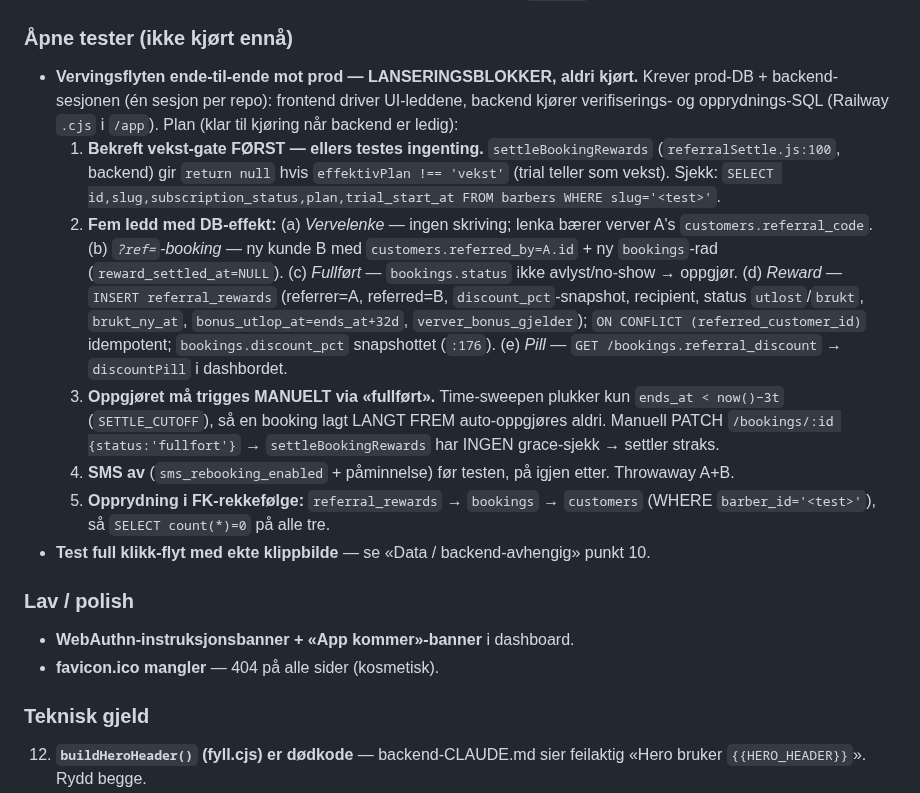
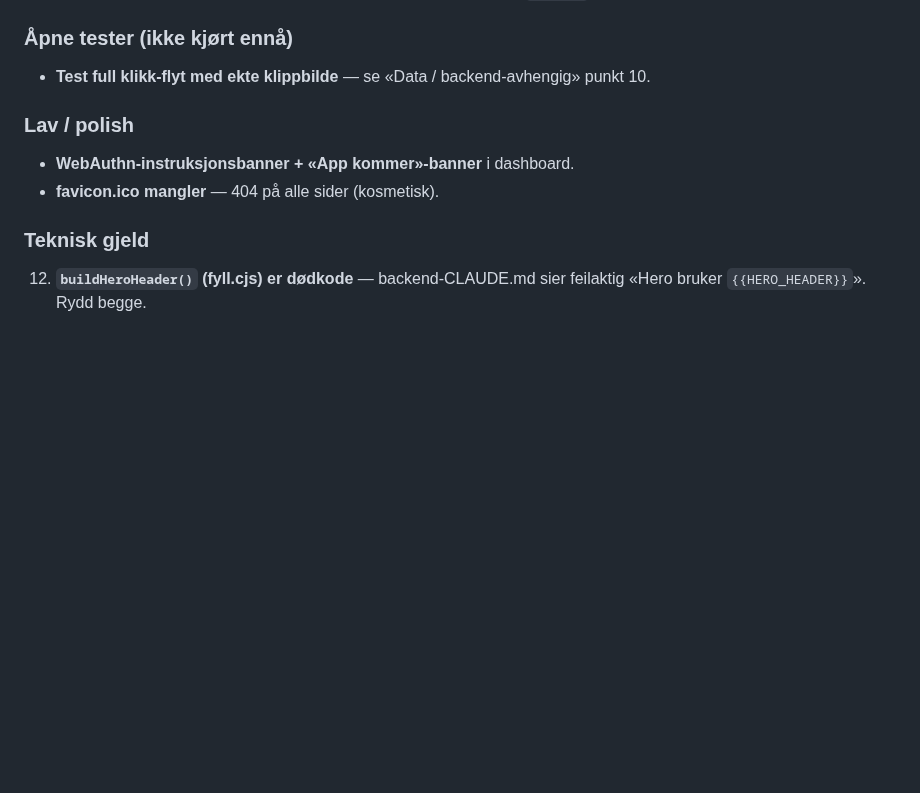
Before and after one commit to henrikrantala0-tech/barberhq-frontend, a Markdown page: CLAUDE.md, the part around the change. GitHub-like rendering; blank space fills up the shorter version.

Commit message:
docs(claude): fjern vervingsflyt-ende-til-ende som åpen test/blokker
Kjørt tre ganger med suksess — ikke lenger en uåpnet lanseringsblokker.

Co-Authored-By: Claude Opus 4.8 (1M context) <noreply@anthropic.com>

```diff
--- a/CLAUDE.md
+++ b/CLAUDE.md
@@ -894,25 +894,6 @@ Lista under er POST-LAUNCH-arbeid, ikke launch-gating.
     (Pris-0-markøren som sto her er GJORT — `5fe012d`, se «Løst post-launch».)
 
 ### Åpne tester (ikke kjørt ennå)
-- **Vervingsflyten ende-til-ende mot prod — LANSERINGSBLOKKER, aldri kjørt.** Krever prod-DB +
-  backend-sesjonen (én sesjon per repo): frontend driver UI-leddene, backend kjører verifiserings- og
-  opprydnings-SQL (Railway `.cjs` i `/app`). Plan (klar til kjøring når backend er ledig):
-  1. **Bekreft vekst-gate FØRST — ellers testes ingenting.** `settleBookingRewards` (`referralSettle.js:100`,
-     backend) gir `return null` hvis `effektivPlan !== 'vekst'` (trial teller som vekst). Sjekk:
-     `SELECT id,slug,subscription_status,plan,trial_start_at FROM barbers WHERE slug='<test>'`.
-  2. **Fem ledd med DB-effekt:** (a) *Vervelenke* — ingen skriving; lenka bærer verver A's
-     `customers.referral_code`. (b) *`?ref=`-booking* — ny kunde B med `customers.referred_by=A.id` + ny
-     `bookings`-rad (`reward_settled_at=NULL`). (c) *Fullført* — `bookings.status` ikke avlyst/no-show →
-     oppgjør. (d) *Reward* — `INSERT referral_rewards` (referrer=A, referred=B, `discount_pct`-snapshot,
-     recipient, status `utlost`/`brukt`, `brukt_ny_at`, `bonus_utlop_at=ends_at+32d`, `verver_bonus_gjelder`);
-     `ON CONFLICT (referred_customer_id)` idempotent; `bookings.discount_pct` snapshottet (`:176`). (e) *Pill* —
-     `GET /bookings.referral_discount` → `discountPill` i dashbordet.
-  3. **Oppgjøret må trigges MANUELT via «fullført».** Time-sweepen plukker kun `ends_at < now()−3t`
-     (`SETTLE_CUTOFF`), så en booking lagt LANGT FREM auto-oppgjøres aldri. Manuell PATCH
-     `/bookings/:id {status:'fullfort'}` → `settleBookingRewards` har INGEN grace-sjekk → settler straks.
-  4. **SMS av** (`sms_rebooking_enabled` + påminnelse) før testen, på igjen etter. Throwaway A+B.
-  5. **Opprydning i FK-rekkefølge:** `referral_rewards` → `bookings` → `customers`
-     (WHERE `barber_id='<test>'`), så `SELECT count(*)=0` på alle tre.
 - **Test full klikk-flyt med ekte klippbilde** — se «Data / backend-avhengig» punkt 10.
 
 ### Lav / polish
```
